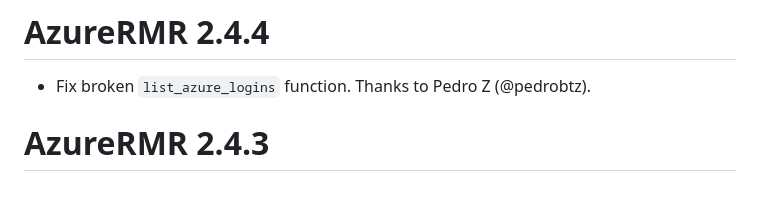
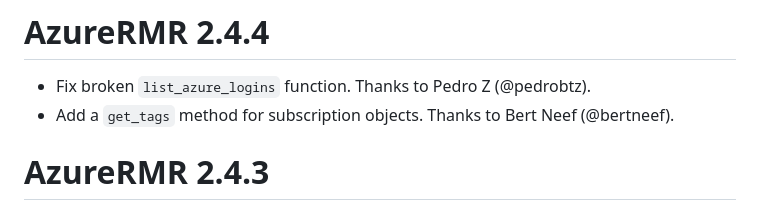
Before and after one commit to cloudyr/AzureRMR, a Markdown page: NEWS.md, the part around the change. GitHub-like rendering.

Commit message:
update news

```diff
--- a/NEWS.md
+++ b/NEWS.md
@@ -1,6 +1,7 @@
 # AzureRMR 2.4.4
 
 - Fix broken `list_azure_logins` function. Thanks to Pedro Z (@pedrobtz).
+- Add a `get_tags` method for subscription objects. Thanks to Bert Neef (@bertneef).
 
 # AzureRMR 2.4.3
 
```
